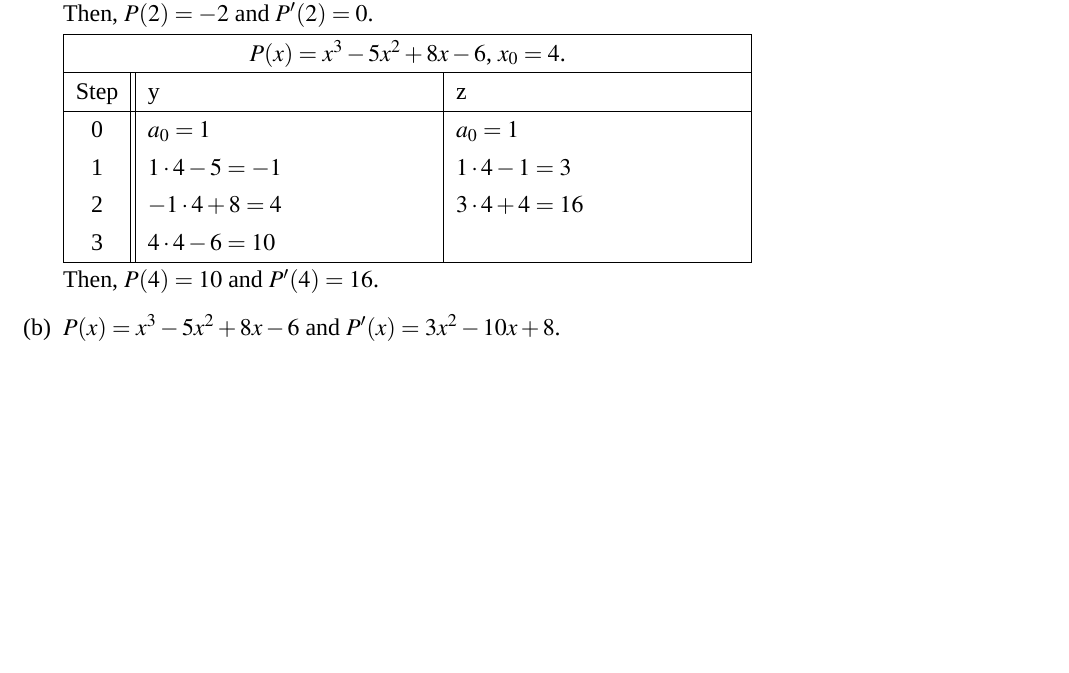
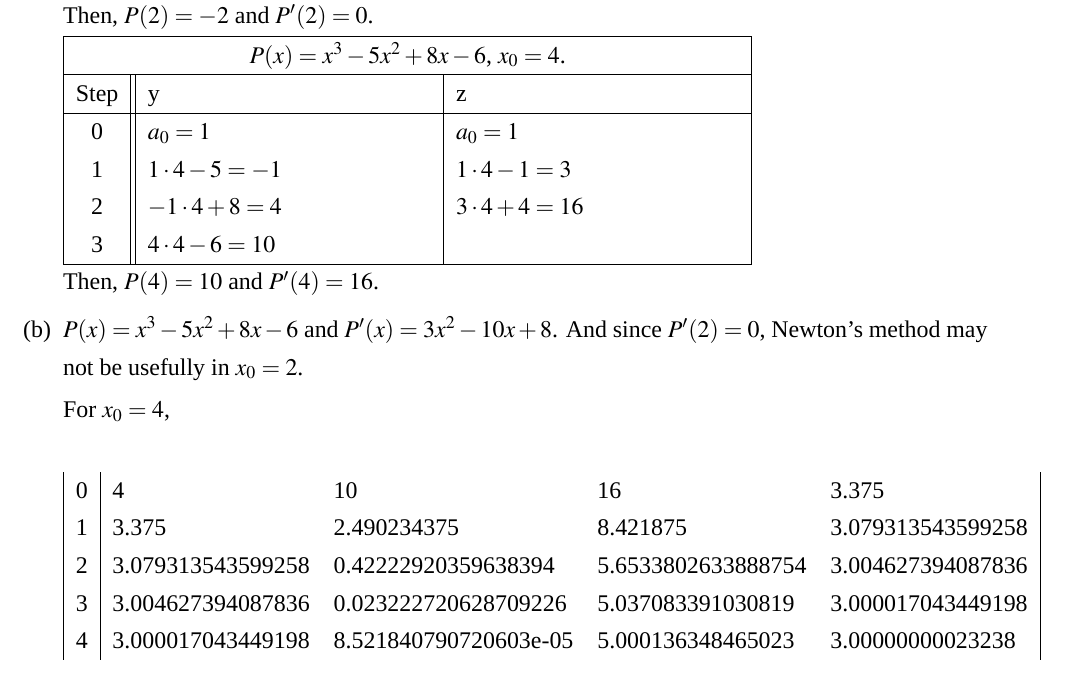
Before and after one commit to qixsc/CM_HW, a LaTeX problem sheet (HW2/HW2.tex): part of page 6 of 6, cut so that both start at the same text, the shorter picture padded with empty space. Compiled offline with XeLaTeX; a missing font is replaced by an installed copy or a similar font.

Commit message:
Mar 27, 2024, 6:54 PM

```diff
--- a/HW2/HW2.tex
+++ b/HW2/HW2.tex
@@ -201,6 +201,18 @@
         Then, $P(4) = 10$ and $P'(4) = 16$.
 
         \item $P(x) = x^3 - 5x^2 + 8x -6$ and $P'(x) = 3x^2 - 10x + 8$.
+        And since $P'(2) = 0$, Newton's method may not be usefully in $x_0 = 2$.
+
+        For $x_0 = 4$,
+        \begin{center}
+            \begin{tabular}{|c|llll|}
+                0 & 4 & 10 & 16 & 3.375\\
+                1 & 3.375 & 2.490234375 & 8.421875 & 3.079313543599258\\
+                2 & 3.079313543599258 & 0.42222920359638394 & 5.6533802633888754 & 3.004627394087836\\
+                3 & 3.004627394087836 & 0.023222720628709226 & 5.037083391030819 & 3.000017043449198\\
+                4 & 3.000017043449198 & 8.521840790720603e-05 & 5.000136348465023 & 3.00000000023238\\
+            \end{tabular}
+        \end{center}
 
     \end{enumerate}
 \end{enumerate}
```
Also changed, not shown: HW2/HW2.pdf.
